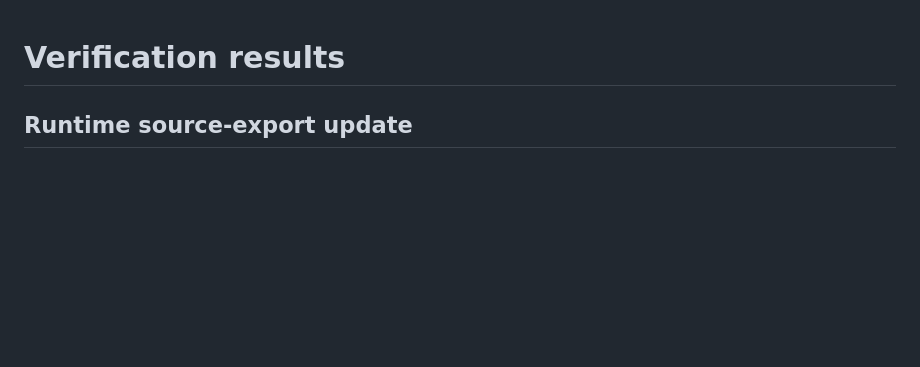
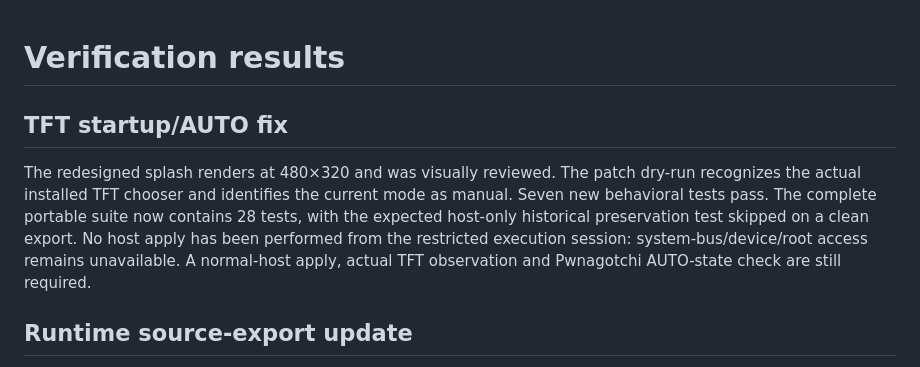
Before and after one commit to nschober/Verdant-Cyberdeck, a Markdown page: TEST-RESULTS.md, the part around the change. Drawn GitHub-style; blank space fills up the shorter version.

```diff
--- a/TEST-RESULTS.md
+++ b/TEST-RESULTS.md
@@ -1,4 +1,9 @@
 # Verification results
+
+## TFT startup/AUTO fix
+
+The redesigned splash renders at 480×320 and was visually reviewed. The patch dry-run recognizes the actual installed TFT chooser and identifies the current mode as manual. Seven new behavioral tests pass. The complete portable suite now contains 28 tests, with the expected host-only historical preservation test skipped on a clean export. No host apply has been performed from the restricted execution session: system-bus/device/root access remains unavailable. A normal-host apply, actual TFT observation and Pwnagotchi AUTO-state check are still required.
+
 
 ## Runtime source-export update
 
```
Also changed, not shown: CHANGELOG.md (+9 -0 lines), README.md (+10 -0 lines), docs/TFT-STARTUP.md (added, +53 -0 lines), assets/splash.png, 7 other files.
